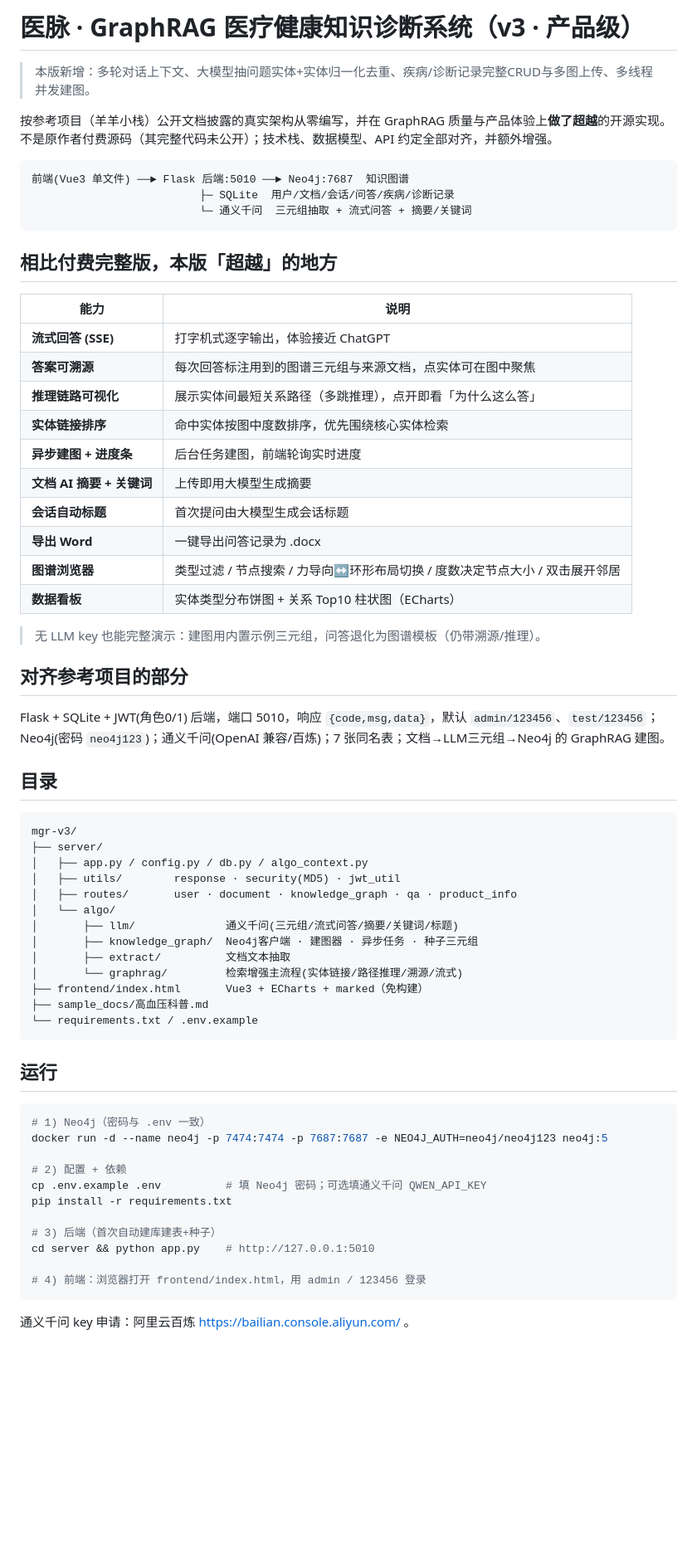
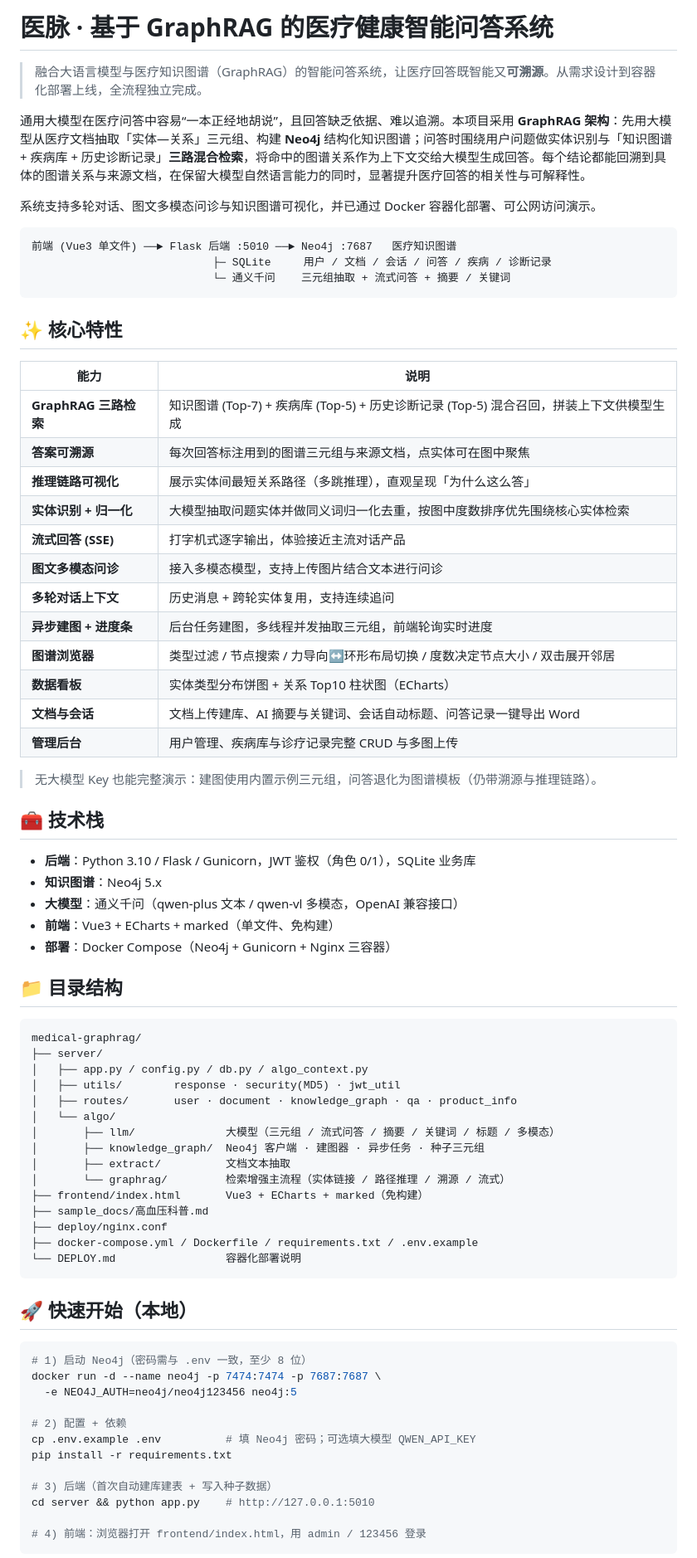
Before and after one commit to conan-queen/medical-graphrag, a Markdown page: README.md, the part around one of its changes. Shown at 83% size. Drawn GitHub-style; blank space fills up the shorter version.

````diff
--- a/README.md
+++ b/README.md
@@ -1,67 +1,75 @@
-# 医脉 · GraphRAG 医疗健康知识诊断系统（v3 · 产品级）
+# 医脉 · 基于 GraphRAG 的医疗健康智能问答系统
 
-> 本版新增：多轮对话上下文、大模型抽问题实体+实体归一化去重、疾病/诊断记录完整CRUD与多图上传、多线程并发建图。
+> 融合大语言模型与医疗知识图谱（GraphRAG）的智能问答系统，让医疗回答既智能又**可溯源**。从需求设计到容器化部署上线，全流程独立完成。
 
-按参考项目（羊羊小栈）公开文档披露的真实架构从零编写，并在 GraphRAG 质量与产品体验上**做了超越**的开源实现。
-不是原作者付费源码（其完整代码未公开）；技术栈、数据模型、API 约定全部对齐，并额外增强。
+通用大模型在医疗问答中容易“一本正经地胡说”，且回答缺乏依据、难以追溯。本项目采用 **GraphRAG 架构**：先用大模型从医疗文档抽取「实体—关系」三元组、构建 **Neo4j** 结构化知识图谱；问答时围绕用户问题做实体识别与「知识图谱 + 疾病库 + 历史诊断记录」**三路混合检索**，将命中的图谱关系作为上下文交给大模型生成回答。每个结论都能回溯到具体的图谱关系与来源文档，在保留大模型自然语言能力的同时，显著提升医疗回答的相关性与可解释性。
+
+系统支持多轮对话、图文多模态问诊与知识图谱可视化，并已通过 Docker 容器化部署、可公网访问演示。
 
 ```
-前端(Vue3 单文件) ──► Flask 后端:5010 ──► Neo4j:7687  知识图谱
-                          ├─ SQLite  用户/文档/会话/问答/疾病/诊断记录
-                          └─ 通义千问  三元组抽取 + 流式问答 + 摘要/关键词
+前端 (Vue3 单文件) ──► Flask 后端 :5010 ──► Neo4j :7687   医疗知识图谱
+                            ├─ SQLite     用户 / 文档 / 会话 / 问答 / 疾病 / 诊断记录
+                            └─ 通义千问    三元组抽取 + 流式问答 + 摘要 / 关键词
 ```
 
-## 相比付费完整版，本版「超越」的地方
+## ✨ 核心特性
 
 | 能力 | 说明 |
 |------|------|
-| **流式回答 (SSE)** | 打字机式逐字输出，体验接近 ChatGPT |
+| **GraphRAG 三路检索** | 知识图谱 (Top-7) + 疾病库 (Top-5) + 历史诊断记录 (Top-5) 混合召回，拼装上下文供模型生成 |
 | **答案可溯源** | 每次回答标注用到的图谱三元组与来源文档，点实体可在图中聚焦 |
-| **推理链路可视化** | 展示实体间最短关系路径（多跳推理），点开即看「为什么这么答」 |
-| **实体链接排序** | 命中实体按图中度数排序，优先围绕核心实体检索 |
-| **异步建图 + 进度条** | 后台任务建图，前端轮询实时进度 |
-| **文档 AI 摘要 + 关键词** | 上传即用大模型生成摘要 |
-| **会话自动标题** | 首次提问由大模型生成会话标题 |
-| **导出 Word** | 一键导出问答记录为 .docx |
+| **推理链路可视化** | 展示实体间最短关系路径（多跳推理），直观呈现「为什么这么答」 |
+| **实体识别 + 归一化** | 大模型抽取问题实体并做同义词归一化去重，按图中度数排序优先围绕核心实体检索 |
+| **流式回答 (SSE)** | 打字机式逐字输出，体验接近主流对话产品 |
+| **图文多模态问诊** | 接入多模态模型，支持上传图片结合文本进行问诊 |
+| **多轮对话上下文** | 历史消息 + 跨轮实体复用，支持连续追问 |
+| **异步建图 + 进度条** | 后台任务建图，多线程并发抽取三元组，前端轮询实时进度 |
 | **图谱浏览器** | 类型过滤 / 节点搜索 / 力导向↔环形布局切换 / 度数决定节点大小 / 双击展开邻居 |
 | **数据看板** | 实体类型分布饼图 + 关系 Top10 柱状图（ECharts） |
+| **文档与会话** | 文档上传建库、AI 摘要与关键词、会话自动标题、问答记录一键导出 Word |
+| **管理后台** | 用户管理、疾病库与诊疗记录完整 CRUD 与多图上传 |
 
-> 无 LLM key 也能完整演示：建图用内置示例三元组，问答退化为图谱模板（仍带溯源/推理）。
+> 无大模型 Key 也能完整演示：建图使用内置示例三元组，问答退化为图谱模板（仍带溯源与推理链路）。
 
-## 对齐参考项目的部分
-Flask + SQLite + JWT(角色0/1) 后端，端口 5010，响应 `{code,msg,data}`，默认 `admin/123456`、`test/123456`；
-Neo4j(密码 `neo4j123`)；通义千问(OpenAI 兼容/百炼)；7 张同名表；文档→LLM三元组→Neo4j 的 GraphRAG 建图。
+## 🧰 技术栈
+- **后端**：Python 3.10 / Flask / Gunicorn，JWT 鉴权（角色 0/1），SQLite 业务库
+- **知识图谱**：Neo4j 5.x
+- **大模型**：通义千问（qwen-plus 文本 / qwen-vl 多模态，OpenAI 兼容接口）
+- **前端**：Vue3 + ECharts + marked（单文件、免构建）
+- **部署**：Docker Compose（Neo4j + Gunicorn + Nginx 三容器）
 
-## 目录
+## 📁 目录结构
 ```
-mgr-v3/
+medical-graphrag/
 ├── server/
 │   ├── app.py / config.py / db.py / algo_context.py
 │   ├── utils/        response · security(MD5) · jwt_util
 │   ├── routes/       user · document · knowledge_graph · qa · product_info
 │   └── algo/
-│       ├── llm/              通义千问(三元组/流式问答/摘要/关键词/标题)
-│       ├── knowledge_graph/  Neo4j客户端 · 建图器 · 异步任务 · 种子三元组
+│       ├── llm/              大模型（三元组 / 流式问答 / 摘要 / 关键词 / 标题 / 多模态）
+│       ├── knowledge_graph/  Neo4j 客户端 · 建图器 · 异步任务 · 种子三元组
 │       ├── extract/          文档文本抽取
-│       └── graphrag/         检索增强主流程(实体链接/路径推理/溯源/流式)
+│       └── graphrag/         检索增强主流程（实体链接 / 路径推理 / 溯源 / 流式）
 ├── frontend/index.html       Vue3 + ECharts + marked（免构建）
 ├── sample_docs/高血压科普.md
-└── requirements.txt / .env.example
+├── deploy/nginx.conf
+├── docker-compose.yml / Dockerfile / requirements.txt / .env.example
+└── DEPLOY.md                 容器化部署说明
 ```
 
-## 运行
+## 🚀 快速开始（本地）
 ```bash
-# 1) Neo4j（密码与 .env 一致）
-docker run -d --name neo4j -p 7474:7474 -p 7687:7687 -e NEO4J_AUTH=neo4j/neo4j123 neo4j:5
+# 1) 启动 Neo4j（密码需与 .env 一致，至少 8 位）
+docker run -d --name neo4j -p 7474:7474 -p 7687:7687 \
+  -e NEO4J_AUTH=neo4j/neo4j123456 neo4j:5
 
 # 2) 配置 + 依赖
-cp .env.example .env          # 填 Neo4j 密码；可选填通义千问 QWEN_API_KEY
+cp .env.example .env          # 填 Neo4j 密码；可选填大模型 QWEN_API_KEY
 pip install -r requirements.txt
 
-# 3) 后端（首次自动建库建表+种子）
+# 3) 后端（首次自动建库建表 + 写入种子数据）
 cd server && python app.py    # http://127.0.0.1:5010
 
 # 4) 前端：浏览器打开 frontend/index.html，用 admin / 123456 登录
 ```
-通义千问 key 申请：阿里云百炼 https://bailian.console.aliyun.com/ 。
 
````
Also changed, not shown: other parts of README.md (+26 -10 lines).
